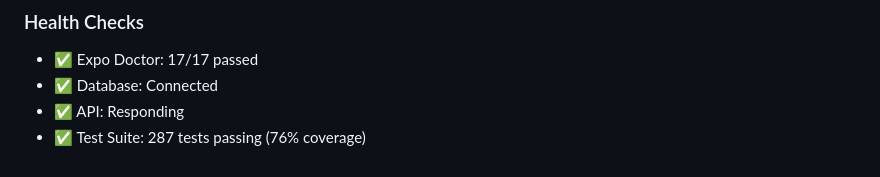
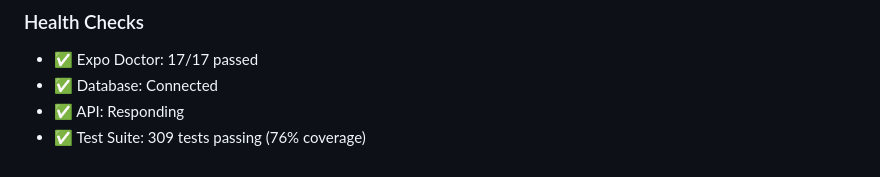
Before and after one commit to Louisma33/ReignScore, a Markdown page: POST_LAUNCH.md, the part around the change. Rendered like a GitHub page.

Commit message:
docs: Update test stats to 309 tests at 76% coverage

```diff
--- a/POST_LAUNCH.md
+++ b/POST_LAUNCH.md
@@ -76,4 +76,4 @@ Capture high-res screens of these 6 key views:
 - ✅ Expo Doctor: 17/17 passed
 - ✅ Database: Connected
 - ✅ API: Responding
-- ✅ Test Suite: 287 tests passing (76% coverage)
+- ✅ Test Suite: 309 tests passing (76% coverage)
```
